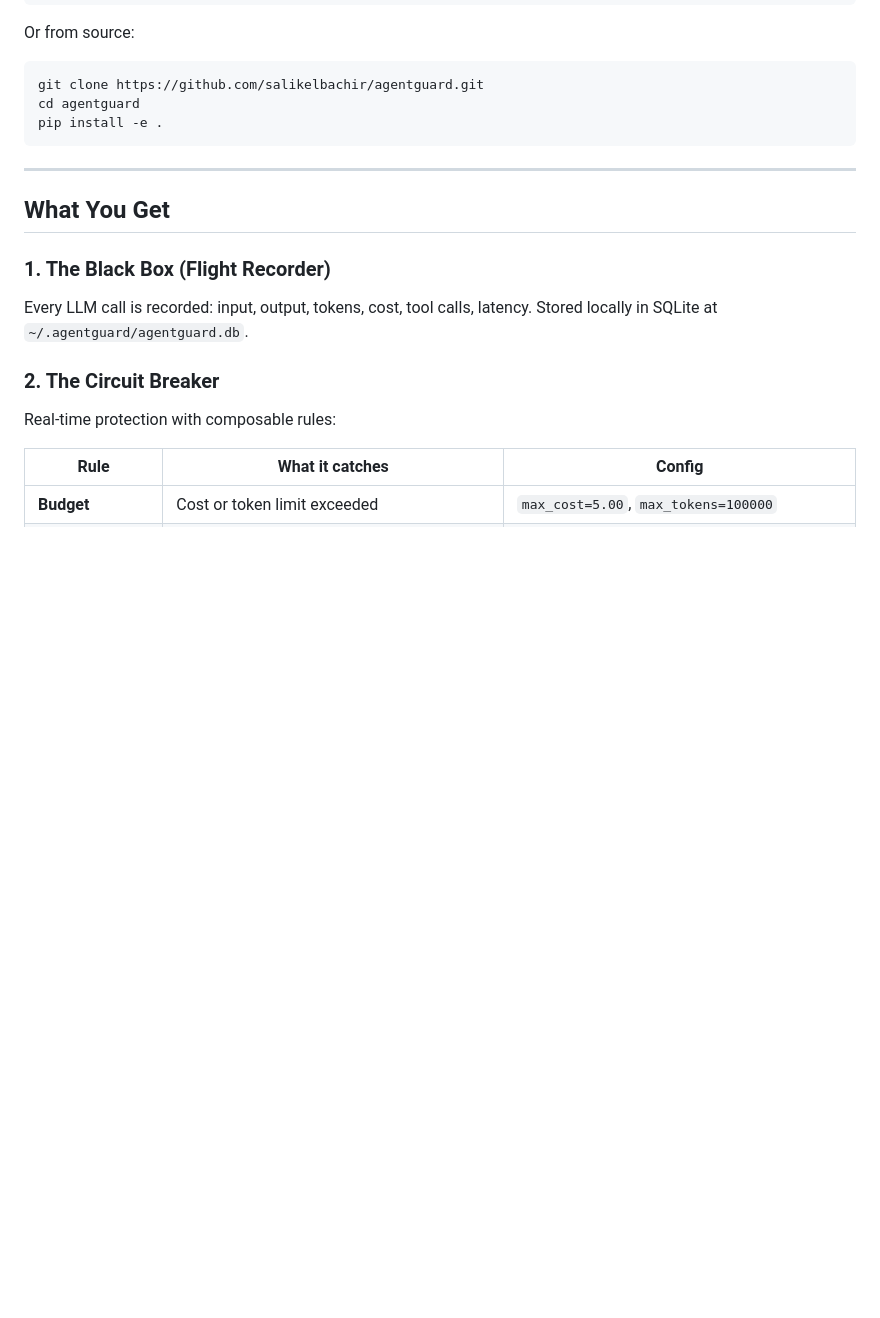
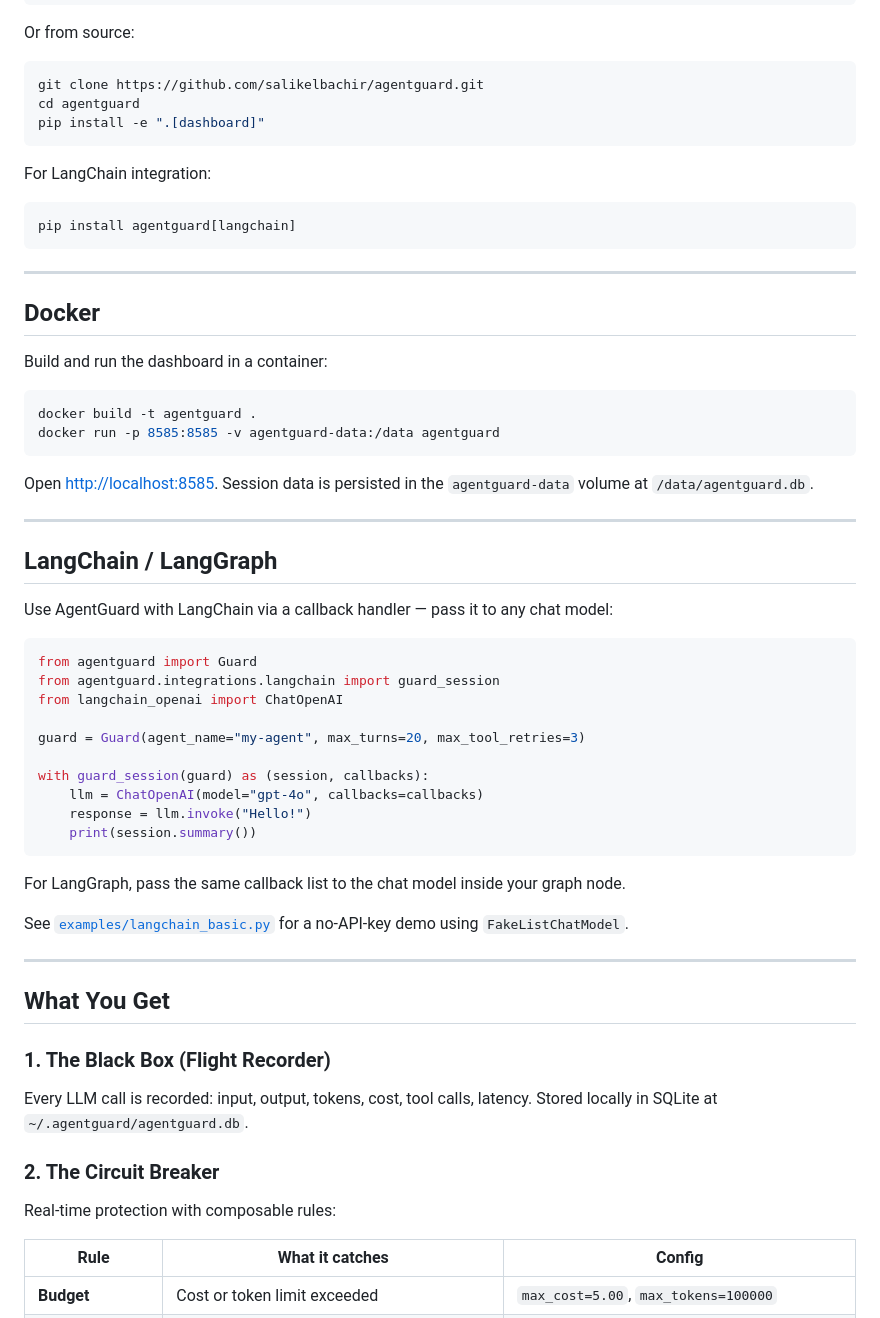
Before and after one commit to elbachir-salik/agentguard, a Markdown page: README.md, the part around one of its changes. Rendered like a GitHub page; blank space fills up the shorter version.

Commit message:
docs: update README to include LangChain integration instructions and Docker usage examples

````diff
--- a/README.md
+++ b/README.md
@@ -46,8 +45,50 @@ Or from source:
 ```bash
 git clone https://github.com/salikelbachir/agentguard.git
 cd agentguard
-pip install -e .
+pip install -e ".[dashboard]"
 ```
+
+For LangChain integration:
+
+```bash
+pip install agentguard[langchain]
+```
+
+---
+
+## Docker
+
+Build and run the dashboard in a container:
+
+```bash
+docker build -t agentguard .
+docker run -p 8585:8585 -v agentguard-data:/data agentguard
+```
+
+Open [http://localhost:8585](http://localhost:8585). Session data is persisted in the `agentguard-data` volume at `/data/agentguard.db`.
+
+---
+
+## LangChain / LangGraph
+
+Use AgentGuard with LangChain via a callback handler — pass it to any chat model:
+
+```python
+from agentguard import Guard
+from agentguard.integrations.langchain import guard_session
+from langchain_openai import ChatOpenAI
+
+guard = Guard(agent_name="my-agent", max_turns=20, max_tool_retries=3)
+
+with guard_session(guard) as (session, callbacks):
+    llm = ChatOpenAI(model="gpt-4o", callbacks=callbacks)
+    response = llm.invoke("Hello!")
+    print(session.summary())
+```
+
+For LangGraph, pass the same callback list to the chat model inside your graph node.
+
+See [`examples/langchain_basic.py`](examples/langchain_basic.py) for a no-API-key demo using `FakeListChatModel`.
 
 ---
 
````
Also changed, not shown: other parts of README.md (+0 -1 lines).
